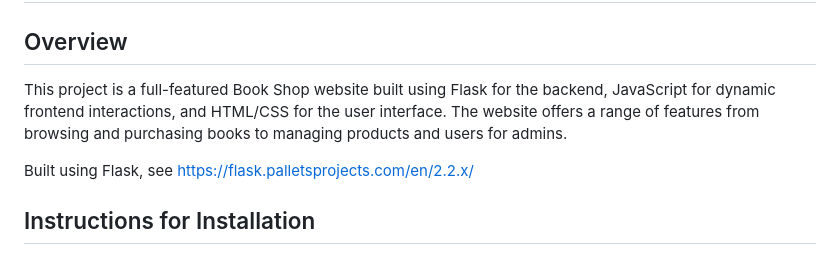
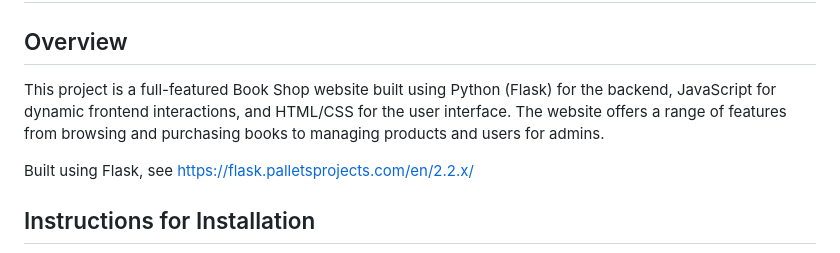
Before and after one commit to venkataprabhav/Python---Flask_Secure_Website, a Markdown page: README.md, the part around the change. Drawn GitHub-style.

```diff
--- a/README.md
+++ b/README.md
@@ -2,7 +2,7 @@
 
 ## Overview
 
-This project is a full-featured Book Shop website built using Flask for the backend, JavaScript for dynamic frontend interactions, and HTML/CSS for the user interface. The website offers a range of features from browsing and purchasing books to managing products and users for admins.
+This project is a full-featured Book Shop website built using Python (Flask) for the backend, JavaScript for dynamic frontend interactions, and HTML/CSS for the user interface. The website offers a range of features from browsing and purchasing books to managing products and users for admins.
 
 Built using Flask, see https://flask.palletsprojects.com/en/2.2.x/
 
```
